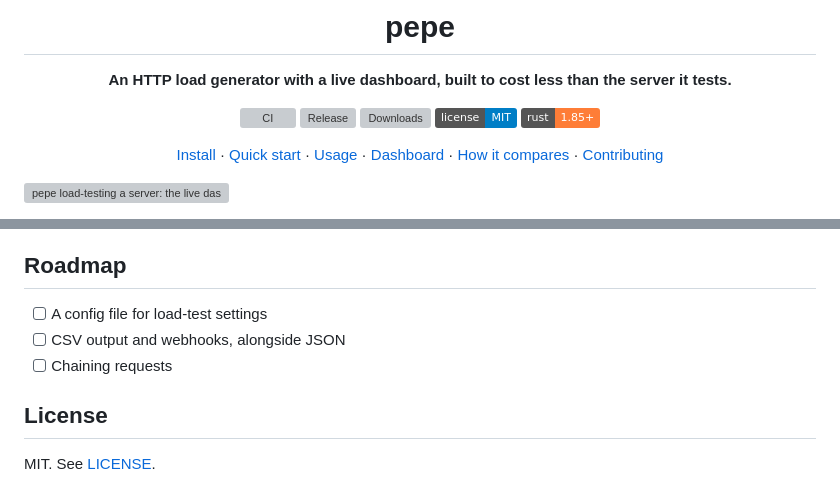
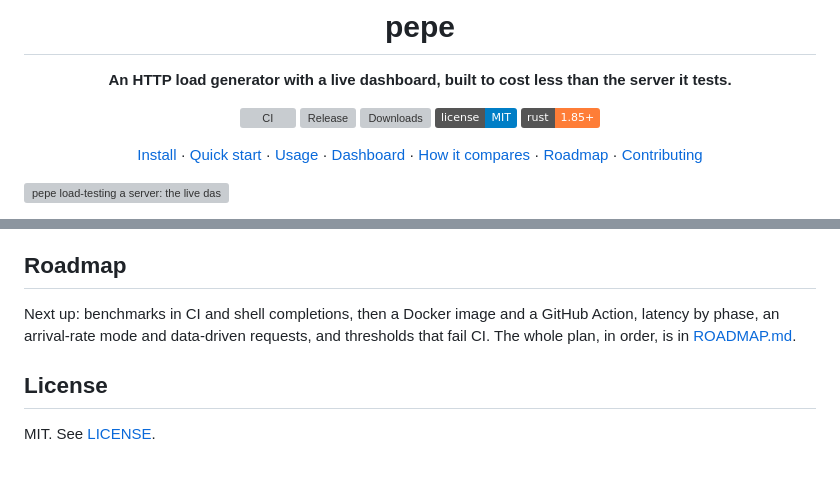
Before and after one commit to omarmhaimdat/pepe, a Markdown page: README.md, 2 parts joined by grey strips. Rendered like a GitHub page; badges without logos; grey boxes are pictures that could not be loaded.

```diff
--- a/README.md
+++ b/README.md
@@ -8,7 +8,7 @@
 
 [![CI](https://github.com/omarmhaimdat/pepe/actions/workflows/CI.yaml/badge.svg)](https://github.com/omarmhaimdat/pepe/actions/workflows/CI.yaml) [![Release](https://img.shields.io/github/v/release/omarmhaimdat/pepe?display_name=tag&color=brightgreen)](https://github.com/omarmhaimdat/pepe/releases/latest) [![Downloads](https://img.shields.io/github/downloads/omarmhaimdat/pepe/total?color=blue)](https://github.com/omarmhaimdat/pepe/releases) [![License: MIT](https://img.shields.io/badge/license-MIT-blue.svg)](LICENSE) ![Rust 1.85+](https://img.shields.io/badge/rust-1.85%2B-orange)
 
-[Install](#install) · [Quick start](#quick-start) · [Usage](#usage) · [Dashboard](#the-dashboard) · [How it compares](#how-pepe-compares) · [Contributing](#contributing)
+[Install](#install) · [Quick start](#quick-start) · [Usage](#usage) · [Dashboard](#the-dashboard) · [How it compares](#how-pepe-compares) · [Roadmap](ROADMAP.md) · [Contributing](#contributing)
 
 </div>
 
@@ -389,9 +389,7 @@ Releases are automated. Commits follow [conventional commits](https://www.conven
 
 ## Roadmap
 
-- [ ] A config file for load-test settings
-- [ ] CSV output and webhooks, alongside JSON
-- [ ] Chaining requests
+Next up: benchmarks in CI and shell completions, then a Docker image and a GitHub Action, latency by phase, an arrival-rate mode and data-driven requests, and thresholds that fail CI. The whole plan, in order, is in [ROADMAP.md](ROADMAP.md).
 
 ## License
 
```
Also changed, not shown: ROADMAP.md (added, +99 -0 lines).
